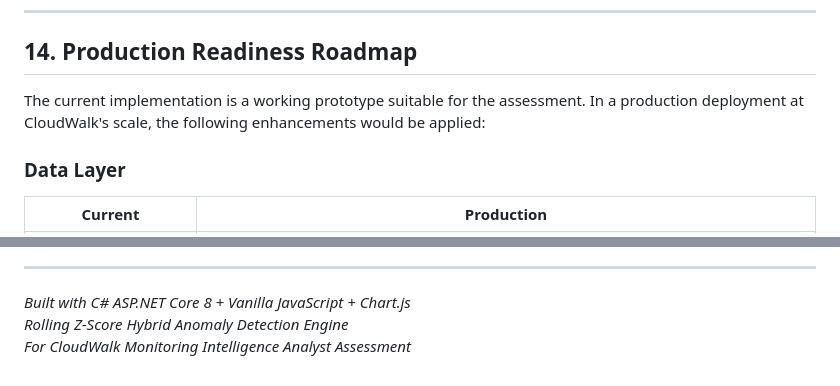
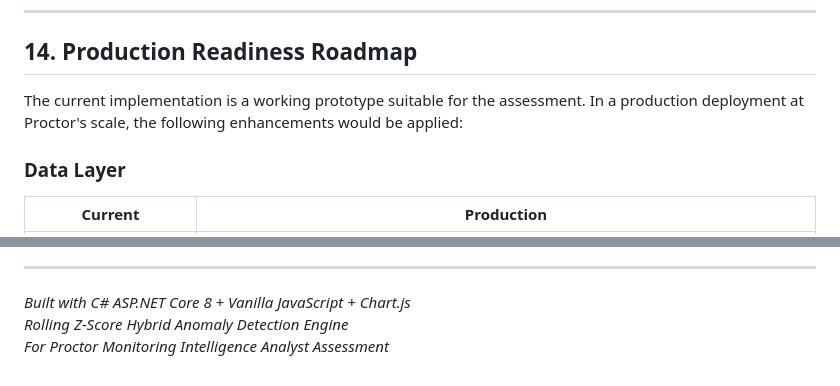
Before and after one commit to andreshernandez92/Monitoring-Analytics-Test, a Markdown page: README.md, 2 parts joined by grey strips. GitHub-like rendering.

```diff
--- a/README.md
+++ b/README.md
@@ -1186,7 +1186,7 @@ curl -X POST http://localhost:5050/api/analyze \
 
 ## 14. Production Readiness Roadmap
 
-The current implementation is a working prototype suitable for the assessment. In a production deployment at CloudWalk's scale, the following enhancements would be applied:
+The current implementation is a working prototype suitable for the assessment. In a production deployment at Proctor's scale, the following enhancements would be applied:
 
 ### Data Layer
 
@@ -1386,4 +1386,4 @@ The core insight driving this system is simple: **normal looks like noise; anoma
 
 *Built with C# ASP.NET Core 8 + Vanilla JavaScript + Chart.js*
 *Rolling Z-Score Hybrid Anomaly Detection Engine*
-*For CloudWalk Monitoring Intelligence Analyst Assessment*
+*For Proctor Monitoring Intelligence Analyst Assessment*
```
Also changed, not shown: other parts of README.md (+3 -3 lines).
